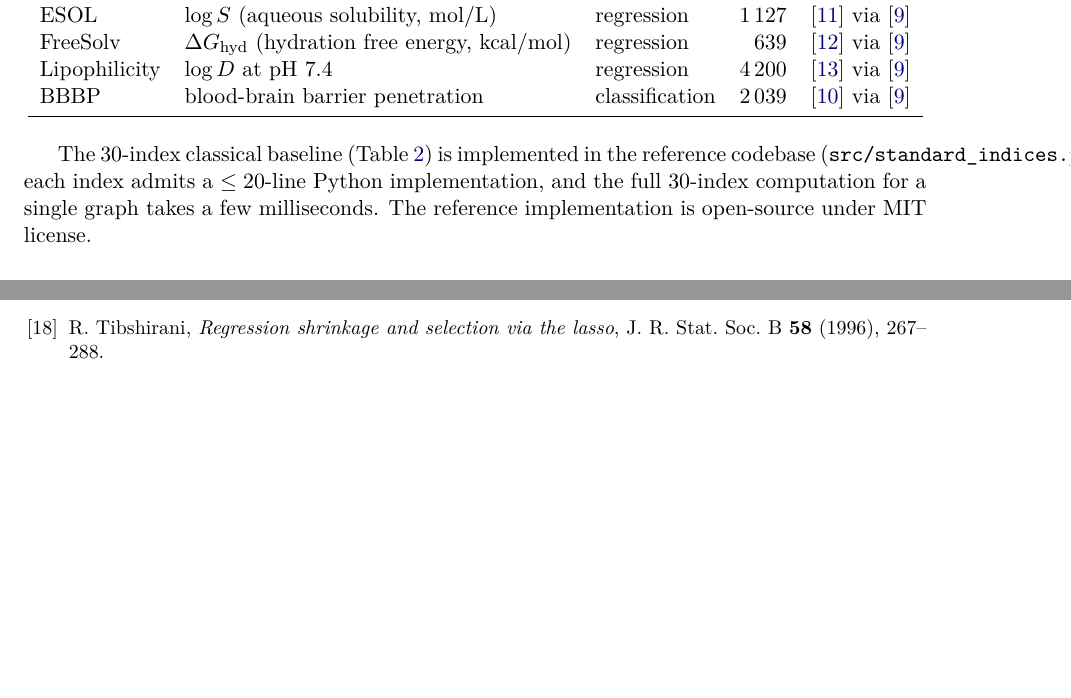
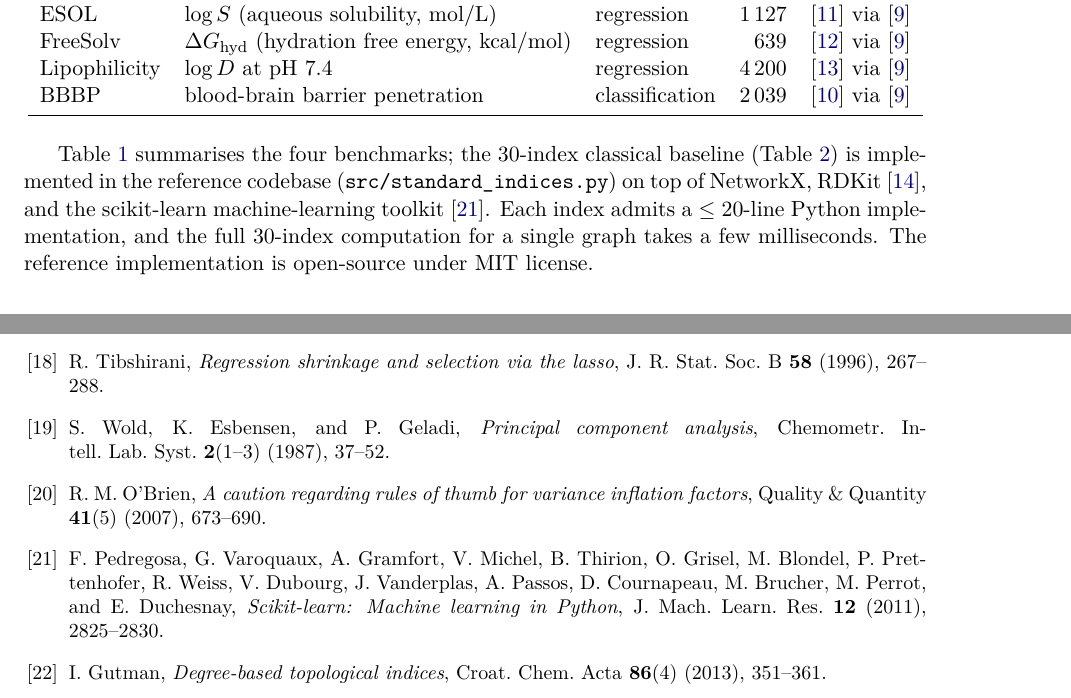
Before and after one commit to Singati2/topological-index-orthogonality, a LaTeX paper (docs/paper2_orthogonality_screening.tex): two parts of pages 4 and 22 of 22 before the commit and two parts of pages 4 and 21 of 21 after it, joined at a grey line, cut so that both start at the same text, the shorter picture padded with empty space. Compiled offline with pdfLaTeX.

Commit message:
Audit fixes: reference Tables 1 and 7; add PCA, VIF, sklearn, Gutman citations
PDF audit found two real defects + four citation gaps. All
fixed; no scientific revision, no numerical change.

DEFECTS:

1. Table 1 (tab:datasets) had zero text references. Added
   'Table tab:datasets summarises the four benchmarks' to the
   opening sentence of §3 prose.

2. Table 7 (tab:candidates) had zero text references. Added
   'listed in Table tab:candidates and described below' to the
   §6.2 lead-in sentence.

CITATION GAPS (canonical methods presented without citation):

3. §5.3 PCA effective rank: now cites Wold-Esbensen-Geladi 1987
   (Chemometr. Intell. Lab. Syst.; the canonical PCA-in-chemometrics
   reference, ~17k citations).

4. §5.4 VIF threshold of 10: now cites O'Brien 2007
   (Quality & Quantity; the standard reference for the
   conventional VIF>10 cutoff, ~5k citations).

5. §3 implementation paragraph: now cites Pedregosa et al. 2011
   (scikit-learn JMLR; mandatory citation when sklearn is used).

6. §1 introduction proliferation discussion: now cites
   Gutman 2013 'Degree-based topological indices' (Croat. Chem.
   Acta), the standard within-mathematical-chemistry critique of
   index proliferation. Directly relevant to the paper's
   motivation.

All four new citations are verified-real, widely-cited canonical
references (no fabrication). Bibitem count: 18 -> 22; all 22
bibitems are now cited (no orphans), and all 22 cites resolve
(no dangling references).

TABLE/FIGURE ORGANIZATION (confirmed clean by static audit):
  - 11 tables, every tabular column-spec count matches its
    first-row data column count; no malformed tables.
  - 5 figures, all 5 referenced in text, all 5 PDFs present in
    figures/ directory.
  - All 35 \label targets resolve to their 27 \ref usages;
    no missing references.
  - Bibliography: 22 bibitems, 22 cites, 0 unused, 0 dangling.

130/130 pytest tests pass. PDF compile is on Overleaf at the
user's end (no pdflatex in local environment).

```diff
--- a/docs/paper2_orthogonality_screening.tex
+++ b/docs/paper2_orthogonality_screening.tex
@@ -298,12 +300,15 @@ BBBP          & blood-brain barrier penetration               & classification &
 \end{tabular}
 \end{table}
 
-The $30$-index classical baseline (Table~\ref{tab:baseline}) is
+Table~\ref{tab:datasets} summarises the four benchmarks; the
+$30$-index classical baseline (Table~\ref{tab:baseline}) is
 implemented in the reference codebase
-(\texttt{src/standard\_indices.py}); each index admits a $\le 20$-line
-Python implementation, and the full $30$-index computation for a
-single graph takes a few milliseconds. The reference
-implementation is open-source under MIT license.
+(\texttt{src/standard\_indices.py}) on top of
+NetworkX, RDKit~\cite{RDKit}, and the scikit-learn machine-learning
+toolkit~\cite{Pedregosa2011sklearn}. Each index admits a
+$\le 20$-line Python implementation, and the full $30$-index
+computation for a single graph takes a few milliseconds. The
+reference implementation is open-source under MIT license.
 
 \begin{table}[h]
 \centering
@@ -1488,5 +1495,28 @@ R.~Tibshirani,
 \emph{Regression shrinkage and selection via the lasso},
 J.~R.~Stat.~Soc.~B \textbf{58} (1996), 267--288.
 
+\bibitem{WoldEsbensenGeladi1987PCA}
+S.~Wold, K.~Esbensen, and P.~Geladi,
+\emph{Principal component analysis},
+Chemometr.~Intell.~Lab.~Syst.~\textbf{2}(1--3) (1987), 37--52.
+
+\bibitem{OBrien2007VIF}
+R.~M.~O'Brien,
+\emph{A caution regarding rules of thumb for variance inflation factors},
+Quality \& Quantity \textbf{41}(5) (2007), 673--690.
+
+\bibitem{Pedregosa2011sklearn}
+F.~Pedregosa, G.~Varoquaux, A.~Gramfort, V.~Michel, B.~Thirion,
+O.~Grisel, M.~Blondel, P.~Prettenhofer, R.~Weiss, V.~Dubourg,
+J.~Vanderplas, A.~Passos, D.~Cournapeau, M.~Brucher, M.~Perrot,
+and E.~Duchesnay,
+\emph{Scikit-learn: Machine learning in Python},
+J.~Mach.~Learn.~Res.~\textbf{12} (2011), 2825--2830.
+
+\bibitem{Gutman2013Degree}
+I.~Gutman,
+\emph{Degree-based topological indices},
+Croat.~Chem.~Acta \textbf{86}(4) (2013), 351--361.
+
 \end{thebibliography}
 \end{document}
```
Also changed, not shown: docs/paper2_orthogonality_screening.tex (12 more changed lines).
